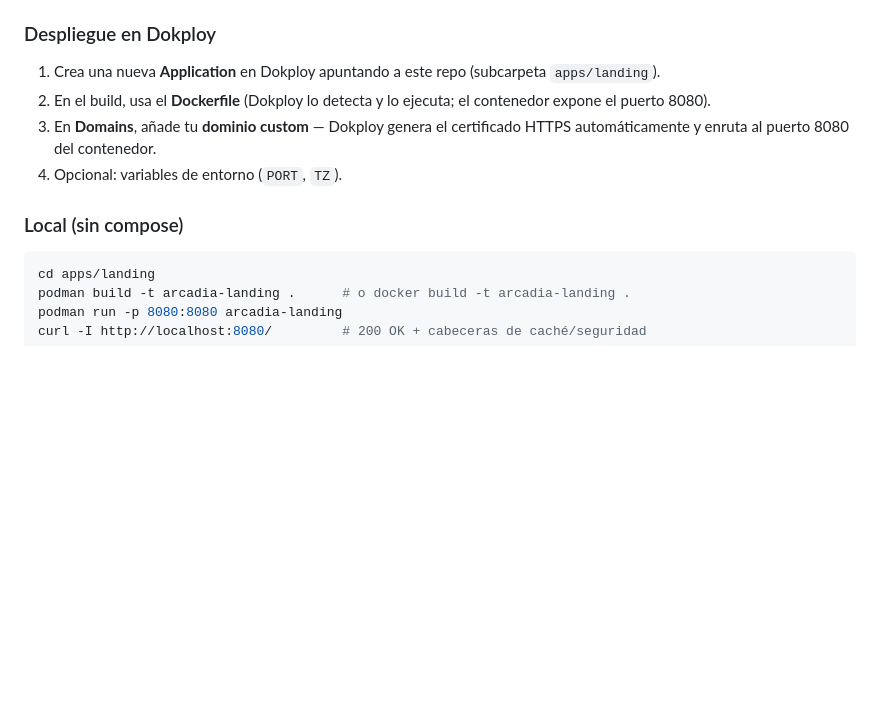
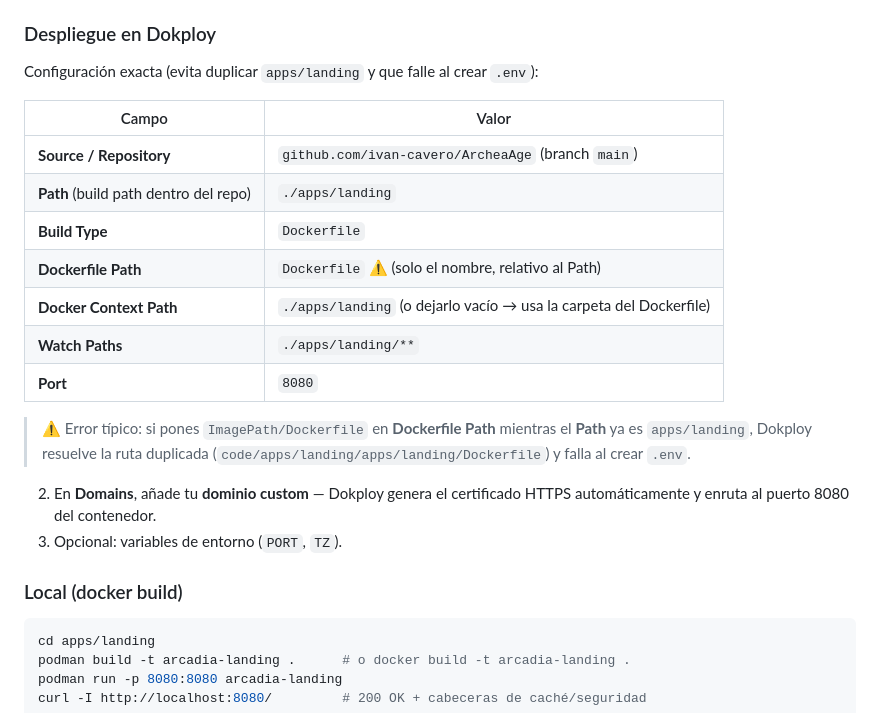
Before and after one commit to ivan-cavero/ArcheaAge, a Markdown page: apps/landing/README.md, the part around the change. Drawn GitHub-style; blank space fills up the shorter version.

Commit message:
docs(landing): config exacta de Dokploy para evitar el path duplicado

````diff
--- a/apps/landing/README.md
+++ b/apps/landing/README.md
@@ -77,15 +77,25 @@ que sirve el sitio estático.
 
 ### Despliegue en Dokploy
 
-1. Crea una nueva **Application** en Dokploy apuntando a este repo
-   (subcarpeta `apps/landing`).
-2. En el build, usa el **Dockerfile** (Dokploy lo detecta y lo ejecuta; el
-   contenedor expone el puerto 8080).
-3. En **Domains**, añade tu **dominio custom** — Dokploy genera el
+Configuración exacta (evita duplicar `apps/landing` y que falle al crear `.env`):
+
+| Campo | Valor |
+|---|---|
+| **Source / Repository** | `github.com/ivan-cavero/ArcheaAge` (branch `main`) |
+| **Path** (build path dentro del repo) | `./apps/landing` |
+| **Build Type** | `Dockerfile` |
+| **Dockerfile Path** | `Dockerfile` ⚠️ (solo el nombre, relativo al Path) |
+| **Docker Context Path** | `./apps/landing` (o dejarlo vacío → usa la carpeta del Dockerfile) |
+| **Watch Paths** | `./apps/landing/**` |
+| **Port** | `8080` |
+
+> ⚠️ Error típico: si pones `ImagePath/Dockerfile` en **Dockerfile Path** mientras el **Path** ya es `apps/landing`, Dokploy resuelve la ruta duplicada (`code/apps/landing/apps/landing/Dockerfile`) y falla al crear `.env`.
+
+2. En **Domains**, añade tu **dominio custom** — Dokploy genera el
    certificado HTTPS automáticamente y enruta al puerto 8080 del contenedor.
-4. Opcional: variables de entorno (`PORT`, `TZ`).
+3. Opcional: variables de entorno (`PORT`, `TZ`).
 
-### Local (sin compose)
+### Local (docker build)
 
 ```bash
 cd apps/landing
````
